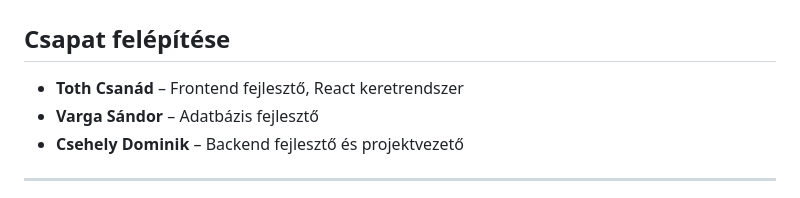
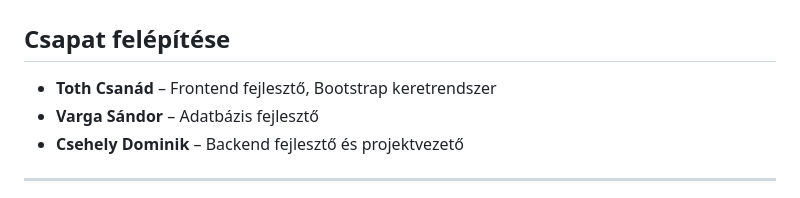
Before and after one commit to dimmer111/Gym-web-app, a Markdown page: README.md, the part around the change. GitHub-like rendering.

```diff
--- a/README.md
+++ b/README.md
@@ -2,7 +2,7 @@
 
 ## Csapat felépítése
 
-* **Toth Csanád** – Frontend fejlesztő, React keretrendszer
+* **Toth Csanád** – Frontend fejlesztő, Bootstrap keretrendszer
 * **Varga Sándor** – Adatbázis fejlesztő
 * **Csehely Dominik** – Backend fejlesztő és projektvezető
 
```
